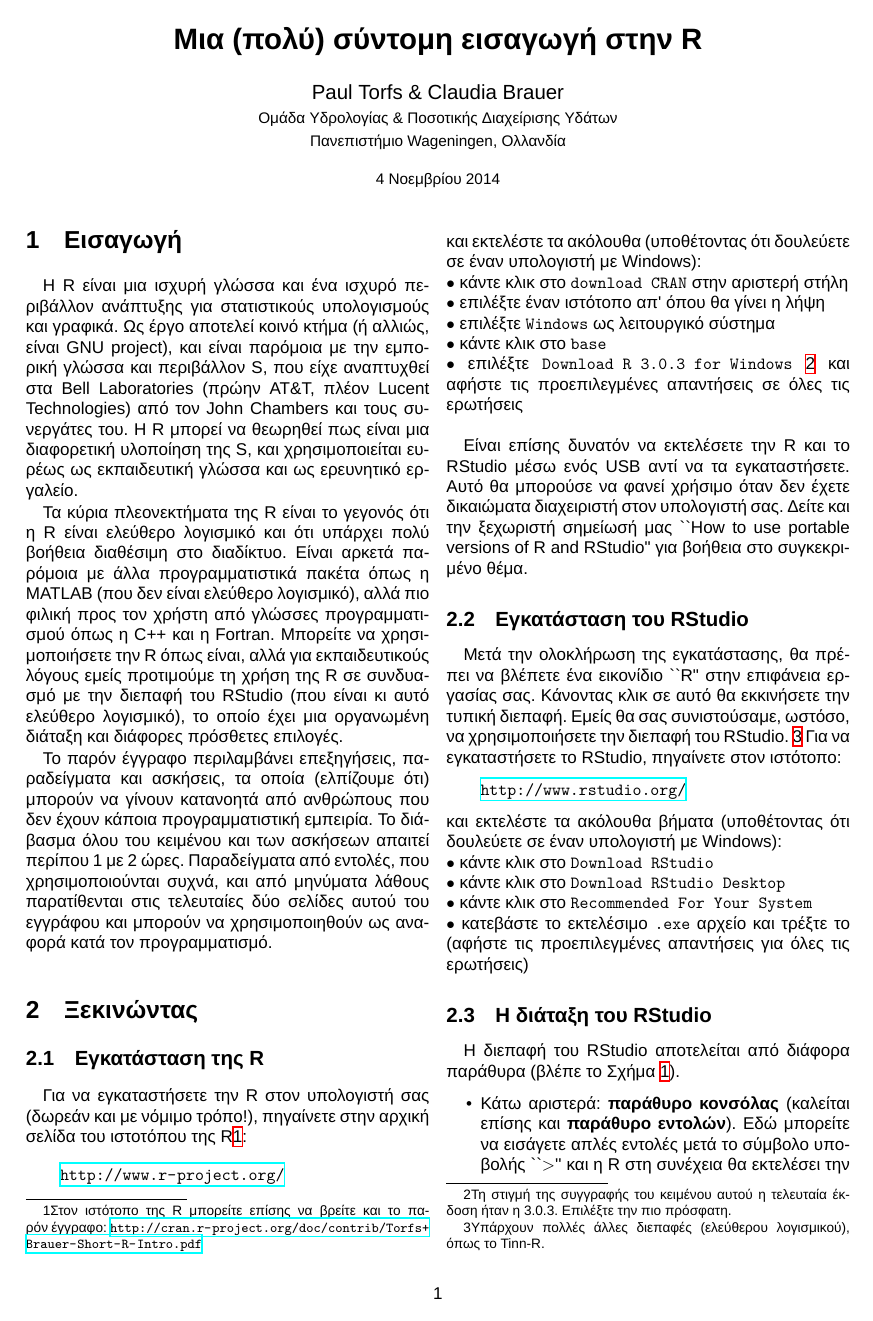
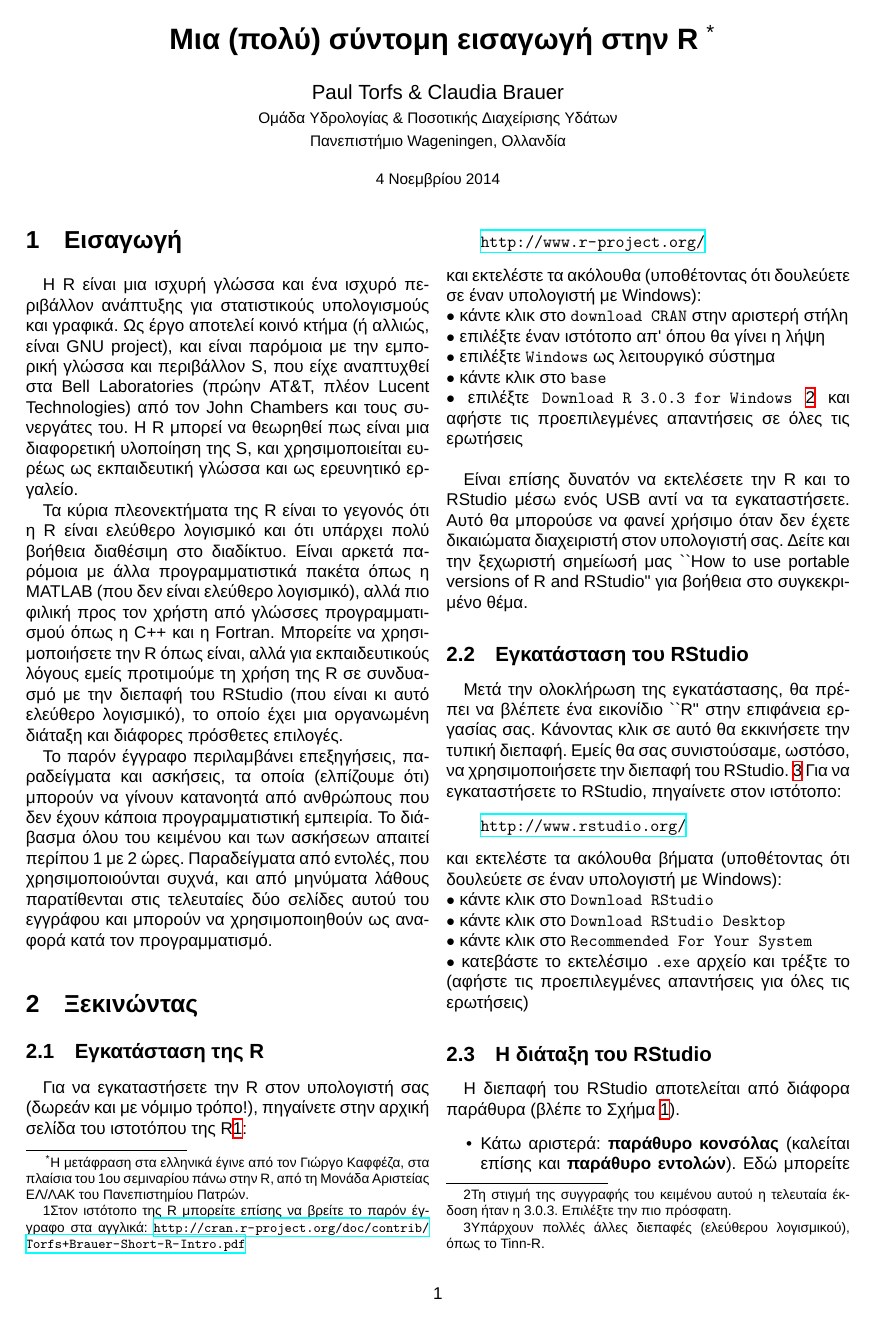
Before and after one commit to maupatras/R_1_GrTranslation, a LaTeX document (IntroR_gr.tex): page 1 of 13. Compiled offline with XeLaTeX; a missing font is replaced by an installed copy or a similar font.

Commit message:
Added a footnote with info about the translation.

```diff
--- a/IntroR_gr.tex
+++ b/IntroR_gr.tex
@@ -110,7 +110,9 @@
 
 % --------------------------------------------------------------------------------------------------------------
 % Title of the document. ---------------------------------------------------------------------------------------
-\title{\vspace{-13mm} \textbf{Μια (πολύ) σύντομη εισαγωγή στην R}}
+\title{\vspace{-13mm} \textbf{Μια (πολύ) σύντομη εισαγωγή στην R}
+\footnote{Η μετάφραση στα ελληνικά έγινε από τον Γιώργο Καφφέζα, στα πλαίσια του 1\textsuperscript{ου}
+σεμιναρίου πάνω στην R, από τη Μονάδα Αριστείας ΕΛ/ΛΑΚ του Πανεπιστημίου Πατρών.}}
 \author{Paul Torfs \& Claudia Brauer\\
 \small{Ομάδα Υδρολογίας \& Ποσοτικής Διαχείρισης Υδάτων}\\
 \small{Πανεπιστήμιο Wageningen, Ολλανδία}}
@@ -159,8 +161,8 @@ Laboratories (πρώην AT\&T, πλέον Lucent Technologies) από τον Jo
 \subsection{Εγκατάσταση της R}
 
 Για να εγκαταστήσετε την R στον υπολογιστή σας (δωρεάν και με νόμιμο τρόπο!), πηγαίνετε στην
-αρχική σελίδα του ιστοτόπου της R\footnote{Στον ιστότοπο της R μπορείτε επίσης να βρείτε και το παρόν έγγραφο:
-\url{http://cran.r-project.org/doc/contrib/Torfs+Brauer-Short-R-Intro.pdf}}:
+αρχική σελίδα του ιστοτόπου της R\footnote{Στον ιστότοπο της R μπορείτε επίσης να βρείτε το παρόν έγγραφο
+στα αγγλικά: \url{http://cran.r-project.org/doc/contrib/Torfs+Brauer-Short-R-Intro.pdf}}:
 \begin{quote}
   \url{http://www.r-project.org/}
 \end{quote}
```
Also changed, not shown: IntroR_gr.pdf.
